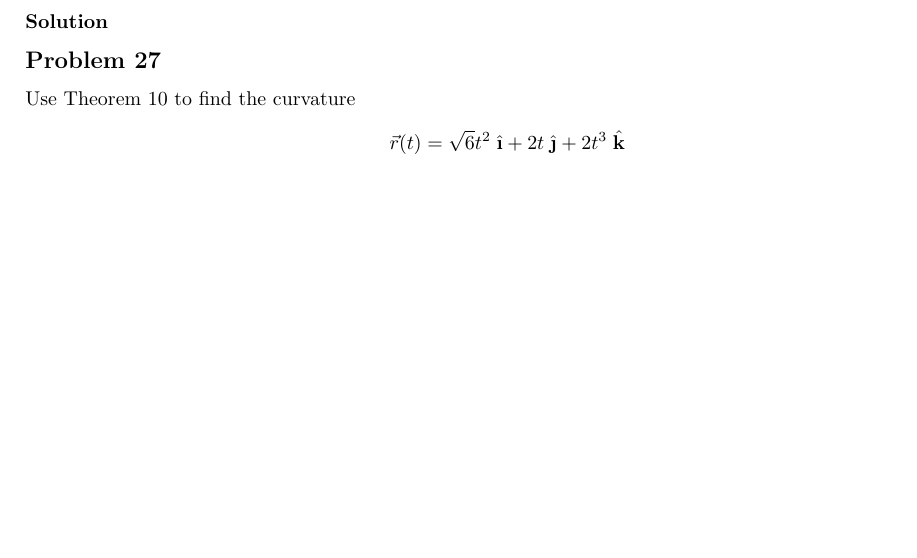
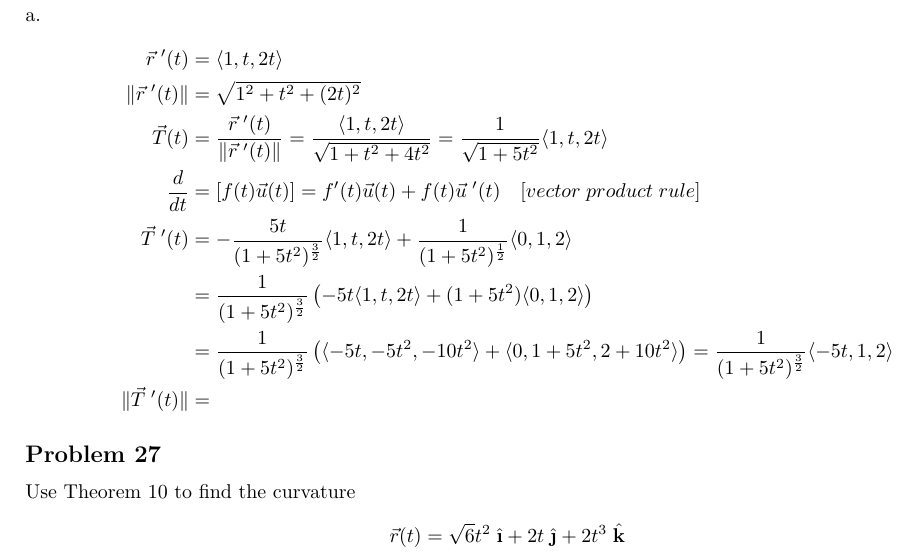
Before and after one commit to zeapsu/math-173, a LaTeX document (Ch13-2/main.tex): part of page 3 of 5 before the commit and part of page 4 of 6 after it, cut at the place of the change, the shorter picture padded with empty space. Compiled offline with pdfLaTeX; TikZ figures are drawn from their code, not taken from saved files.

Commit message:
this is painful

```diff
--- a/Ch13-2/main.tex
+++ b/Ch13-2/main.tex
@@ -158,4 +158,4 @@ a.
     \drvec &=  \ihat +  2t\jhat \\
     \|\drvec\| &= \sqrt{1^2 + (2t)^2} = \sqrt{1 + 4t^2}  \\
     \vec T (t) &=  \frac{\ihat + 2t\jhat}{\sqrt{1 + 4t^2}} = \frac{1}{\sqrt{1 + 4t^2}}(\ihat + 2t\jhat) \\
-    \vec T \;'(t) &= \frac{1}{\sqrt{1+4t^2}}(2\jhat)
+    \frac{d}{dt} &= [f(t)\vec u (t)] = f'(t)\vec u (t) + f(t)\vec u \;'(t) \quad [vector\;product\;rule] \\
@@ -162,6 +172,17 @@ a.
 \end{align*}
 \subsubsection*{23. $\vec{r}(t) = \langle{t, \frac{1}{2}t^2, t^2} \rangle$}
 \subsubsection*{Solution}
+a.
+\begin{align*}
+    \drvec &= \langle 1, t, 2t \rangle \\
+    \|\drvec\| &= \sqrt{1^2 + t^2 + (2t)^2} \\
+    \vec T(t) &= \frac{\drvec}{\|\drvec\|} = \frac{\langle 1, t, 2t \rangle}{\sqrt{1 + t^2 + 4t^2}} = \frac{1}{\sqrt{1 + 5t^2}}\langle 1, t, 2t \rangle \\
+    \frac{d}{dt} &= [f(t)\vec u (t)] = f'(t)\vec u (t) + f(t)\vec u \;'(t) \quad [vector\;product\;rule] \\
+    \vec T\;'(t) &= -\frac{5t}{(1+5t^2)^{\frac 3 2}}\langle 1, t, 2t\rangle + \frac{1}{(1+5t^2)^\frac 1 2}\langle 0, 1, 2 \rangle \\
+                 &= \frac{1}{(1+5t^2)^{\frac 3 2}}\left(-5t \langle 1, t, 2t \rangle + (1+5t^2)\langle 0, 1, 2 \rangle\right) \\
+                 &= \frac{1}{(1+5t^2)^{\frac 3 2}}\left(\langle -5t, -5t^2, -10t^2 \rangle + \langle 0, 1+5t^2, 2+10t^2 \rangle\right) = \frac{1}{(1+5t^2)^{\frac 3 2}} \langle -5t, 1, 2 \rangle \\
+    \|\vec T\;'(t)\| &=
+\end{align*}
 \subsection*{Problem 27}
 Use Theorem 10 to find the curvature
 \[
```
Also changed, not shown: Ch13-2/main.pdf, Ch13-2/main.tex (14 more changed lines).
